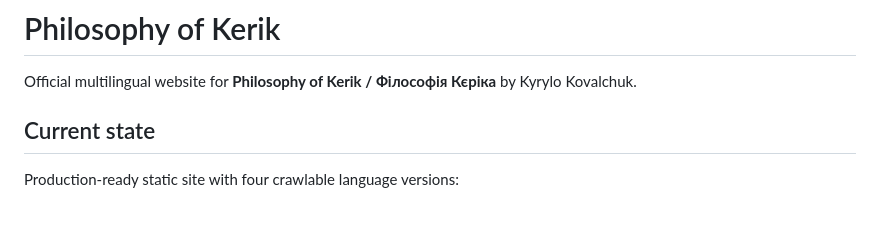
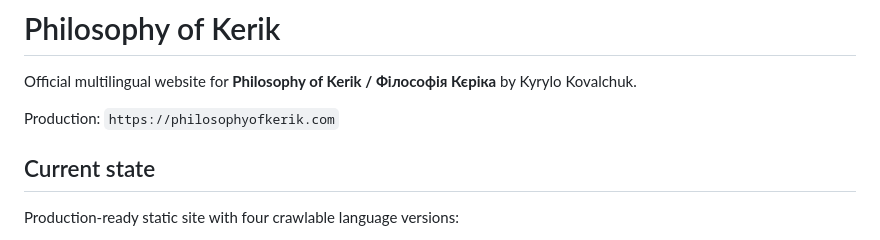
Before and after one commit to KyryloKovalHEL/philosophy-of-kerik, a Markdown page: README.md, the part around the change. Drawn GitHub-style; blank space fills up the shorter version.

Commit message:
Set production domain in documentation and trigger deploy

```diff
--- a/README.md
+++ b/README.md
@@ -1,6 +1,8 @@
 # Philosophy of Kerik
 
 Official multilingual website for **Philosophy of Kerik / Філософія Кєріка** by Kyrylo Kovalchuk.
+
+Production: `https://philosophyofkerik.com`
 
 ## Current state
 
```
